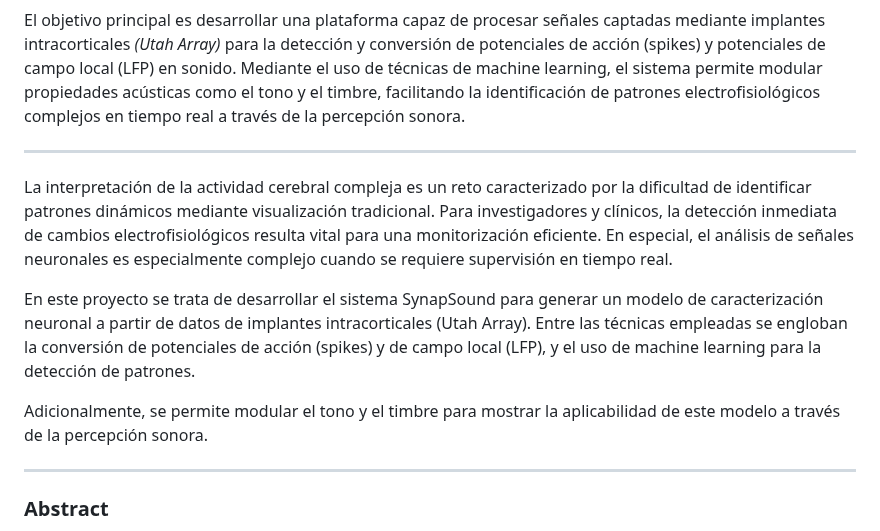
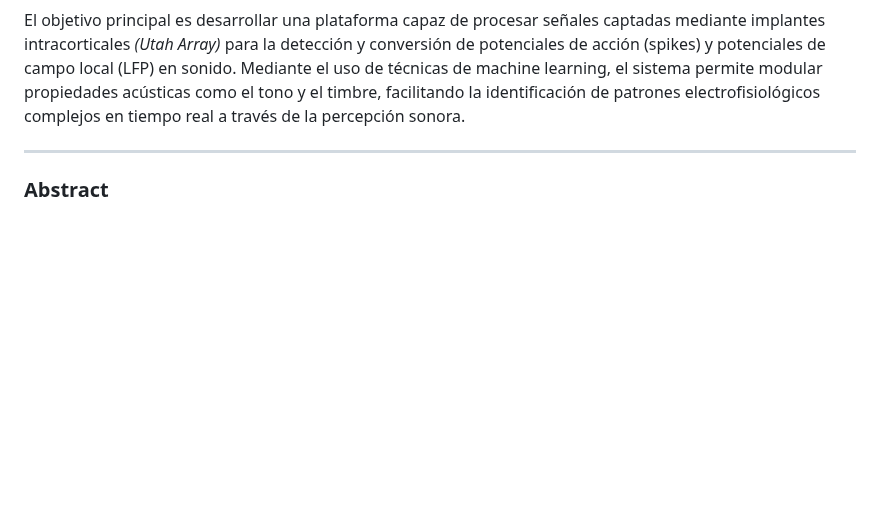
Before and after one commit to sml1010/TFG-SynapSound, a Markdown page: README.md, the part around the change. Drawn GitHub-style; blank space fills up the shorter version.

Commit message:
Refactor README by removing redundant project details
Removed redundant explanations about the SynapSound project and its goals to streamline the README content.

```diff
--- a/README.md
+++ b/README.md
@@ -28,14 +28,6 @@ El objetivo principal es desarrollar una plataforma capaz de procesar señales c
 
 ---
 
-La interpretación de la actividad cerebral compleja es un reto caracterizado por la dificultad de identificar patrones dinámicos mediante visualización tradicional. Para investigadores y clínicos, la detección inmediata de cambios electrofisiológicos resulta vital para una monitorización eficiente. En especial, el análisis de señales neuronales es especialmente complejo cuando se requiere supervisión en tiempo real.
-
-En este proyecto se trata de desarrollar el sistema SynapSound para generar un modelo de caracterización neuronal a partir de datos de implantes intracorticales (Utah Array). Entre las técnicas empleadas se engloban la conversión de potenciales de acción (spikes) y de campo local (LFP), y el uso de machine learning para la detección de patrones.
-
-Adicionalmente, se permite modular el tono y el timbre para mostrar la aplicabilidad de este modelo a través de la percepción sonora.
-
----
-
 ### Abstract
 The interpretation of complex brain activity remains one of the greatest challenges in neuroscience. Traditional visualization methods for electrophysiological recordings are often insufficient for identifying dynamic patterns in real time, limiting the ability of researchers to monitor neural activity intuitively and efficiently.
 
```
